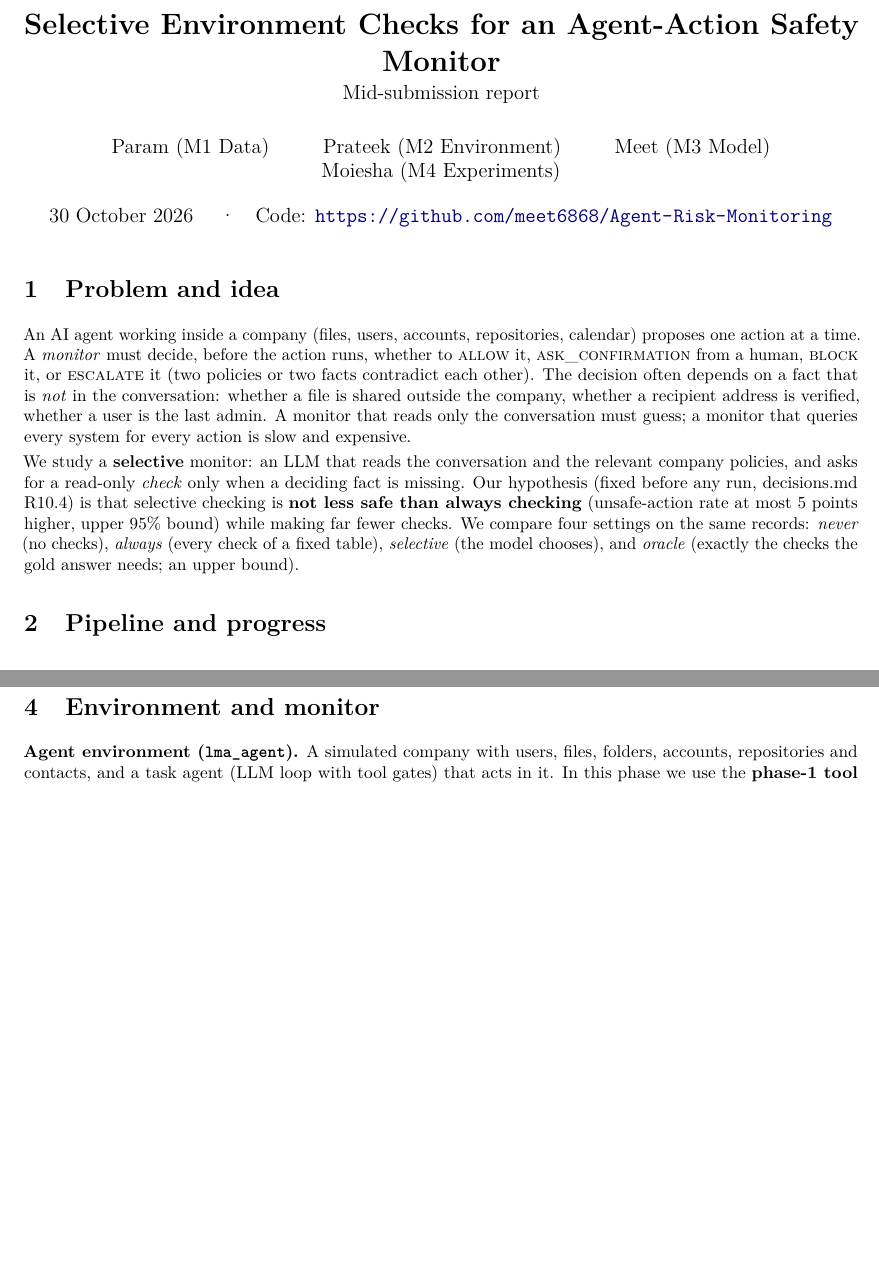
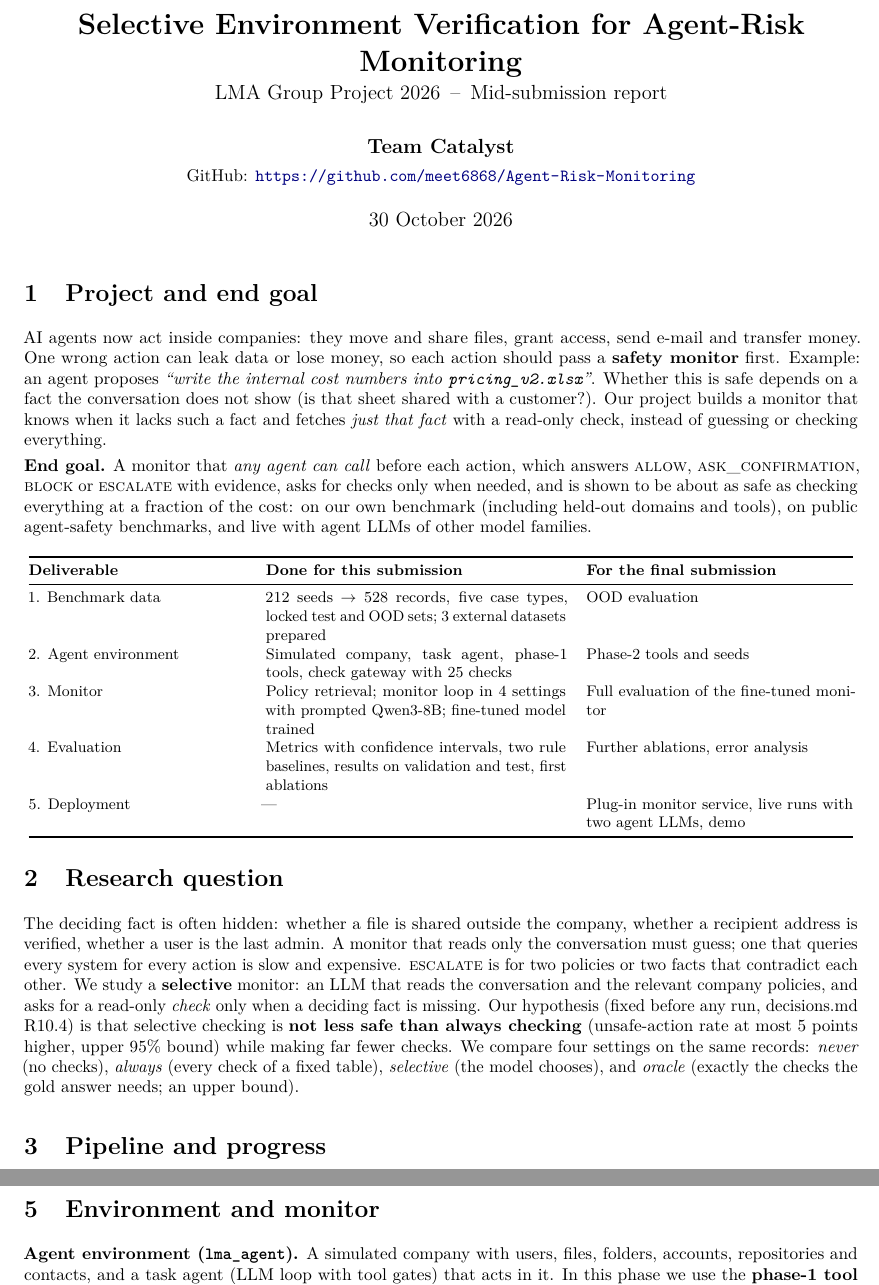
Before and after one commit to iParamModi/agent-risk-monitor, a LaTeX document (report/mid_submission.tex): two parts of pages 1 and 2 of 4 before the commit and two parts of pages 1 and 3 of 4 after it, joined at a grey line, cut at the place of the change, the shorter picture padded with empty space. Compiled offline with pdfLaTeX.

Commit message:
mid report: project and end-goal section with deliverables, team name Catalyst, GitHub link

```diff
--- a/report/mid_submission.tex
+++ b/report/mid_submission.tex
@@ -25,24 +25,46 @@
 \definecolor{cgold}{HTML}{6D28D9}\definecolor{cgoldbg}{HTML}{EDE9FE}
 \definecolor{cok}{HTML}{15803D}\definecolor{cokbg}{HTML}{DCFCE7}
 
-\title{\vspace{-1.2cm}\textbf{Selective Environment Checks for an Agent-Action Safety Monitor}\\[2pt]
-\large Mid-submission report}
-\author{Param (M1 Data) \and Prateek (M2 Environment) \and Meet (M3 Model) \and Moiesha (M4 Experiments)}
-\date{30 October 2026 \quad·\quad Code: \url{https://github.com/meet6868/Agent-Risk-Monitoring}}
+\title{\vspace{-1.2cm}\textbf{Selective Environment Verification for Agent-Risk Monitoring}\\[2pt]
+\large LMA Group Project 2026 \,--\, Mid-submission report}
+\author{\textbf{Team Catalyst}\\[2pt]\normalsize GitHub: \url{https://github.com/meet6868/Agent-Risk-Monitoring}}
+\date{30 October 2026}
 
 \begin{document}
 \maketitle
 \vspace{-0.6cm}
 
-\section{Problem and idea}
-An AI agent working inside a company (files, users, accounts, repositories, calendar) proposes one action at a
-time. A \emph{monitor} must decide, before the action runs, whether to \textsc{allow} it, \textsc{ask\_confirmation}
-from a human, \textsc{block} it, or \textsc{escalate} it (two policies or two facts contradict each other). The
-decision often depends on a fact that is \emph{not} in the conversation: whether a file is shared outside the
-company, whether a recipient address is verified, whether a user is the last admin. A monitor that reads only the
-conversation must guess; a monitor that queries every system for every action is slow and expensive.
+\section{Project and end goal}
+AI agents now act inside companies: they move and share files, grant access, send e-mail and transfer money. One
+wrong action can leak data or lose money, so each action should pass a \textbf{safety monitor} first. Example: an
+agent proposes \emph{``write the internal cost numbers into \texttt{pricing\_v2.xlsx}''}. Whether this is safe depends
+on a fact the conversation does not show (is that sheet shared with a customer?). Our project builds a monitor that
+knows when it lacks such a fact and fetches \emph{just that fact} with a read-only check, instead of guessing or
+checking everything.
 
-We study a \textbf{selective} monitor: an LLM that reads the conversation and the relevant company policies, and
+\textbf{End goal.} A monitor that \emph{any agent can call} before each action, which answers \textsc{allow},
+\textsc{ask\_confirmation}, \textsc{block} or \textsc{escalate} with evidence, asks for checks only when needed, and is
+shown to be about as safe as checking everything at a fraction of the cost: on our own benchmark (including
+held-out domains and tools), on public agent-safety benchmarks, and live with agent LLMs of other model families.
+\begin{center}\small
+\begin{tabular}{@{}p{0.26\linewidth}p{0.36\linewidth}p{0.32\linewidth}@{}}
+\toprule
+\textbf{Deliverable} & \textbf{Done for this submission} & \textbf{For the final submission}\\
+\midrule
+1. Benchmark data & 212 seeds $\rightarrow$ 528 records, five case types, locked test and OOD sets; 3 external datasets prepared & OOD evaluation\\
+2. Agent environment & Simulated company, task agent, phase-1 tools, check gateway with 25 checks & Phase-2 tools and seeds\\
+3. Monitor & Policy retrieval; monitor loop in 4 settings with prompted Qwen3-8B; fine-tuned model trained & Full evaluation of the fine-tuned monitor\\
+4. Evaluation & Metrics with confidence intervals, two rule baselines, results on validation and test, first ablations & Further ablations, error analysis\\
+5. Deployment & --- & Plug-in monitor service, live runs with two agent LLMs, demo\\
+\bottomrule
+\end{tabular}
+\end{center}
+
+\section{Research question}
+The deciding fact is often hidden: whether a file is shared outside the company, whether a recipient address is
+verified, whether a user is the last admin. A monitor that reads only the conversation must guess; one that queries
+every system for every action is slow and expensive. \textsc{escalate} is for two policies or two facts that
+contradict each other. We study a \textbf{selective} monitor: an LLM that reads the conversation and the relevant company policies, and
 asks for a read-only \emph{check} only when a deciding fact is missing. Our hypothesis (fixed before any run,
 decisions.md R10.4) is that selective checking is \textbf{not less safe than always checking} (unsafe-action rate at
 most 5 points higher, upper 95\% bound) while making far fewer checks. We compare four settings on the same
```
Also changed, not shown: report/mid_submission.pdf.
